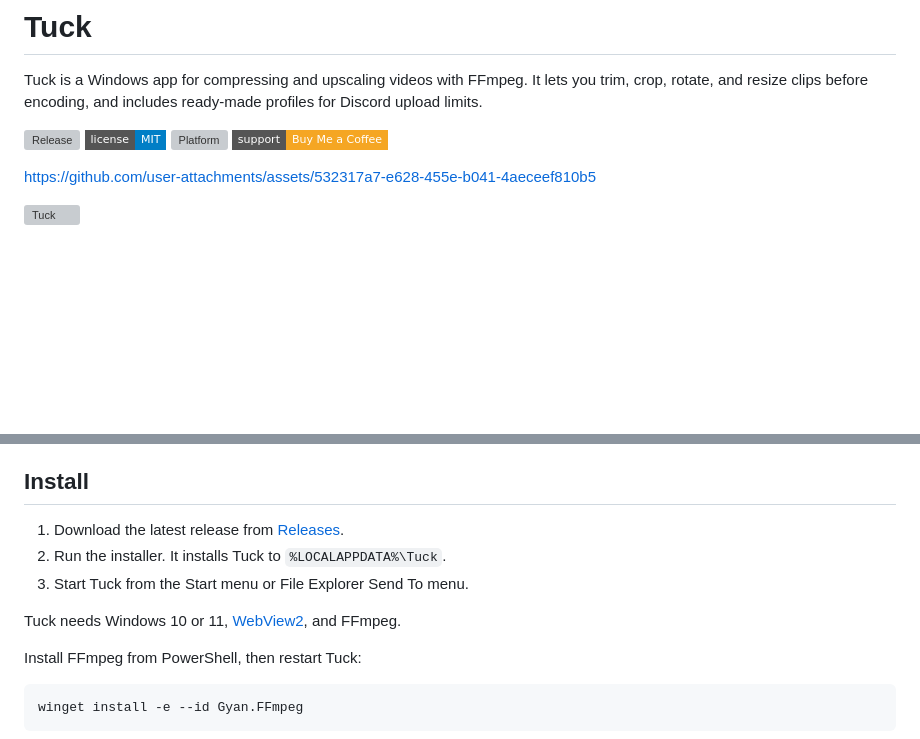
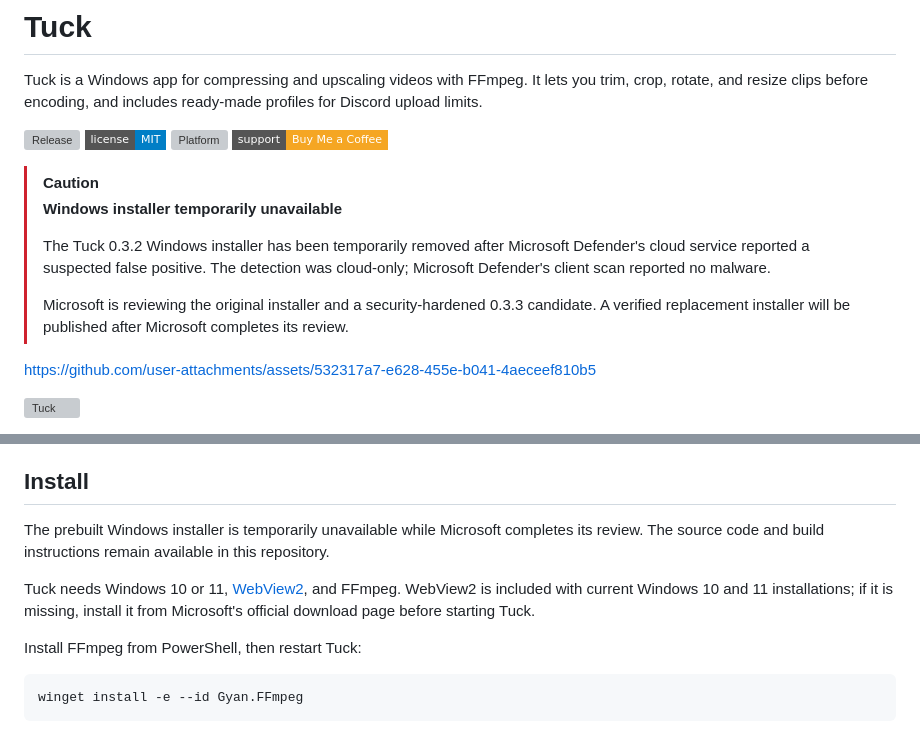
Before and after one commit to aechXIII/Tuck, a Markdown page: README.md, 2 parts joined by grey strips. Drawn GitHub-style; badges without logos; blank space fills up the shorter version; grey boxes are pictures that could not be loaded.

Commit message:
Temporarily pause Windows installer downloads

```diff
--- a/README.md
+++ b/README.md
@@ -3,6 +3,13 @@
 Tuck is a Windows app for compressing and upscaling videos with FFmpeg. It lets you trim, crop, rotate, and resize clips before encoding, and includes ready-made profiles for Discord upload limits.
 
 [![Release](https://img.shields.io/github/v/release/aechXIII/Tuck?style=flat-square&color=3B6AD8)](https://github.com/aechXIII/Tuck/releases) [![License: MIT](https://img.shields.io/badge/license-MIT-blue?style=flat-square)](LICENSE) [![Platform](https://img.shields.io/badge/platform-Windows%2010%20%2F%2011-lightgrey?style=flat-square)]() [![Buy Me a Coffee](https://img.shields.io/badge/support-Buy%20Me%20a%20Coffee-F5A623?style=flat-square&logo=buy-me-a-coffee)](https://buymeacoffee.com/aechxiii)
+
+> [!CAUTION]
+> **Windows installer temporarily unavailable**
+>
+> The Tuck 0.3.2 Windows installer has been temporarily removed after Microsoft Defender's cloud service reported a suspected false positive. The detection was cloud-only; Microsoft Defender's client scan reported no malware.
+>
+> Microsoft is reviewing the original installer and a security-hardened 0.3.3 candidate. A verified replacement installer will be published after Microsoft completes its review.
 
 
 
@@ -53,11 +60,9 @@ https://github.com/user-attachments/assets/532317a7-e628-455e-b041-4aeceef810b5
 
 ## Install
 
-1. Download the latest release from [Releases](https://github.com/aechXIII/Tuck/releases).
-2. Run the installer. It installs Tuck to `%LOCALAPPDATA%\Tuck`.
-3. Start Tuck from the Start menu or File Explorer Send To menu.
+The prebuilt Windows installer is temporarily unavailable while Microsoft completes its review. The source code and build instructions remain available in this repository.
 
-Tuck needs Windows 10 or 11, [WebView2](https://developer.microsoft.com/en-us/microsoft-edge/webview2/), and FFmpeg.
+Tuck needs Windows 10 or 11, [WebView2](https://developer.microsoft.com/en-us/microsoft-edge/webview2/), and FFmpeg. WebView2 is included with current Windows 10 and 11 installations; if it is missing, install it from Microsoft's official download page before starting Tuck.
 
 Install FFmpeg from PowerShell, then restart Tuck:
 
```
